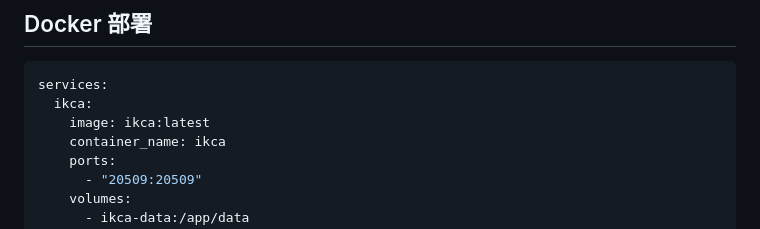
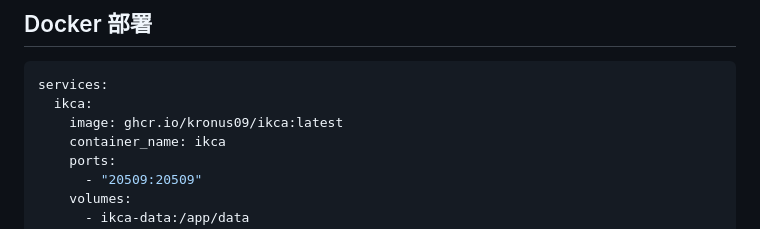
Before and after one commit to kronus09/iKCA, a Markdown page: README.md, the part around the change. Rendered like a GitHub page.

Commit message:
更新README: Docker镜像指向GitHub Container Registry

````diff
--- a/README.md
+++ b/README.md
@@ -90,7 +90,7 @@ data/
 ```yaml
 services:
   ikca:
-    image: ikca:latest
+    image: ghcr.io/kronus09/ikca:latest
     container_name: ikca
     ports:
       - "20509:20509"
````
